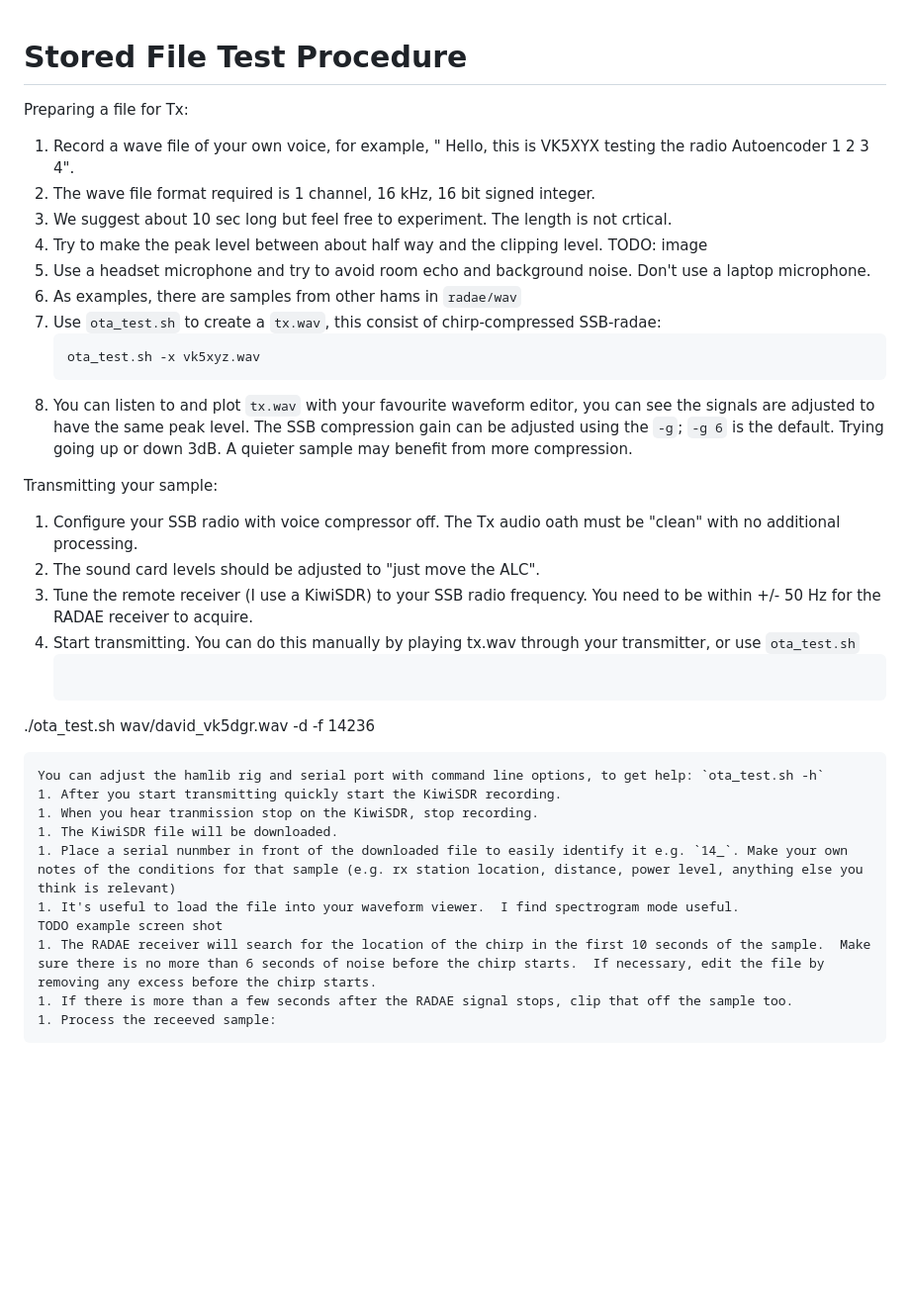
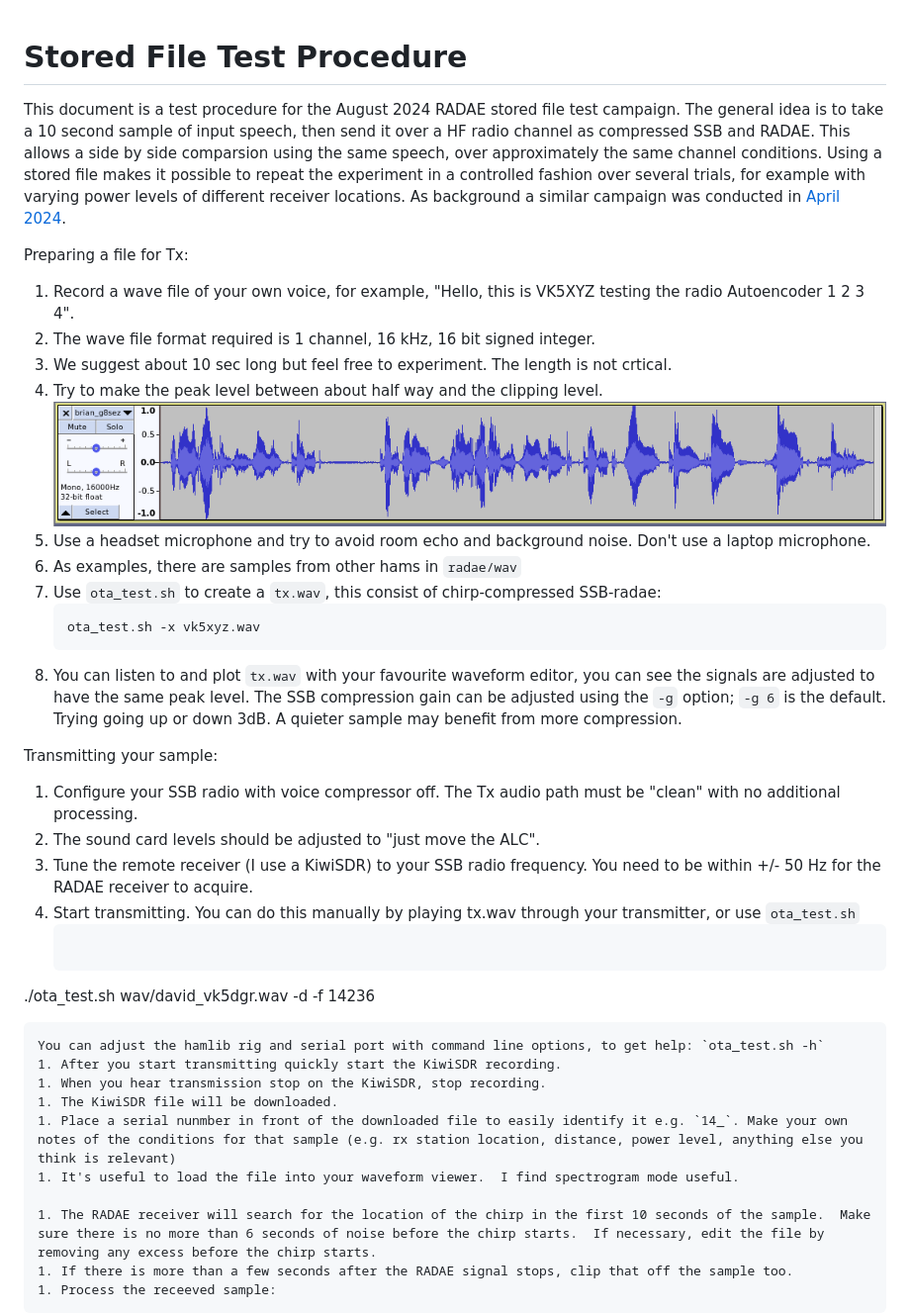
Before and after one commit to drowe67/radae, a Markdown page: doc/stored_file_test.md, the part around the change printed below. Shown: that part at 99% size. GitHub-like rendering; pictures changed too: doc/stored_file_level.png (added); blank space fills up the shorter version.

Commit message:
wip stored file procedure

````diff
--- a/doc/stored_file_test.md
+++ b/doc/stored_file_test.md
@@ -1,21 +1,23 @@
 # Stored File Test Procedure
 
+This document is a test procedure for the August 2024 RADAE stored file test campaign.  The general idea is to take a 10 second sample of input speech, then send it over a HF radio channel as compressed SSB and RADAE.  This allows a side by side comparsion using the same speech, over approximately the same channel conditions.  Using a stored file makes it possible to repeat the experiment in a controlled fashion over several trials, for example with varying power levels of different receiver locations. As background a similar campaign was conducted in [April 2024](https://freedv.org/?p=595).
+
 Preparing a file for Tx:
-1. Record a wave file of your own voice, for example, " Hello, this is VK5XYX testing the radio Autoencoder 1 2 3 4".
+1. Record a wave file of your own voice, for example, "Hello, this is VK5XYZ testing the radio Autoencoder 1 2 3 4".
 1. The wave file format required is 1 channel, 16 kHz, 16 bit signed integer.
 1. We suggest about 10 sec long but feel free to experiment.  The length is not crtical.
 1. Try to make the peak level between about half way and the clipping level.
-    TODO: image
+   ![Peak level example](stored_file_level.png)
 1. Use a headset microphone and try to avoid room echo and background noise. Don't use a laptop microphone.
 1. As examples, there are samples from other hams in `radae/wav`
 1. Use `ota_test.sh` to create a `tx.wav`, this consist of chirp-compressed SSB-radae:
    ```
    ota_test.sh -x vk5xyz.wav
    ```
-1. You can listen to and plot `tx.wav` with your favourite waveform editor, you can see the signals are adjusted to have the same peak level. The SSB compression gain can be adjusted using the `-g`; `-g 6` is the default.  Trying going up or down 3dB.  A quieter sample may benefit from more compression.
+1. You can listen to and plot `tx.wav` with your favourite waveform editor, you can see the signals are adjusted to have the same peak level. The SSB compression gain can be adjusted using the `-g` option; `-g 6` is the default.  Trying going up or down 3dB.  A quieter sample may benefit from more compression.
 
 Transmitting your sample:
-1. Configure your SSB radio with voice compressor off.  The Tx audio oath must be "clean" with no additional processing.
+1. Configure your SSB radio with voice compressor off.  The Tx audio path must be "clean" with no additional processing.
 1. The sound card levels should be adjusted to "just move the ALC".
 1. Tune the remote receiver (I use a KiwiSDR) to your SSB radio frequency.  You need to be within +/- 50 Hz for the RADAE receiver to acquire.
 1. Start transmitting. You can do this manually by playing tx.wav through your transmitter, or use `ota_test.sh`
@@ -24,11 +26,11 @@ Transmitting your sample:
    ```
    You can adjust the hamlib rig and serial port with command line options, to get help: `ota_test.sh -h`
 1. After you start transmitting quickly start the KiwiSDR recording.
-1. When you hear tranmission stop on the KiwiSDR, stop recording.
+1. When you hear transmission stop on the KiwiSDR, stop recording.
 1. The KiwiSDR file will be downloaded.
 1. Place a serial nunmber in front of the downloaded file to easily identify it e.g. `14_`. Make your own notes of the conditions for that sample (e.g. rx station location, distance, power level, anything else you think is relevant)
 1. It's useful to load the file into your waveform viewer.  I find spectrogram mode useful.
-   TODO example screen shot
+
 1. The RADAE receiver will search for the location of the chirp in the first 10 seconds of the sample.  Make sure there is no more than 6 seconds of noise before the chirp starts.  If necessary, edit the file by removing any excess before the chirp starts.
 1. If there is more than a few seconds after the RADAE signal stops, clip that off the sample too.
 1. Process the receeved sample:
````
Also changed, not shown: other parts of doc/stored_file_test.md (+1 -1 lines).
